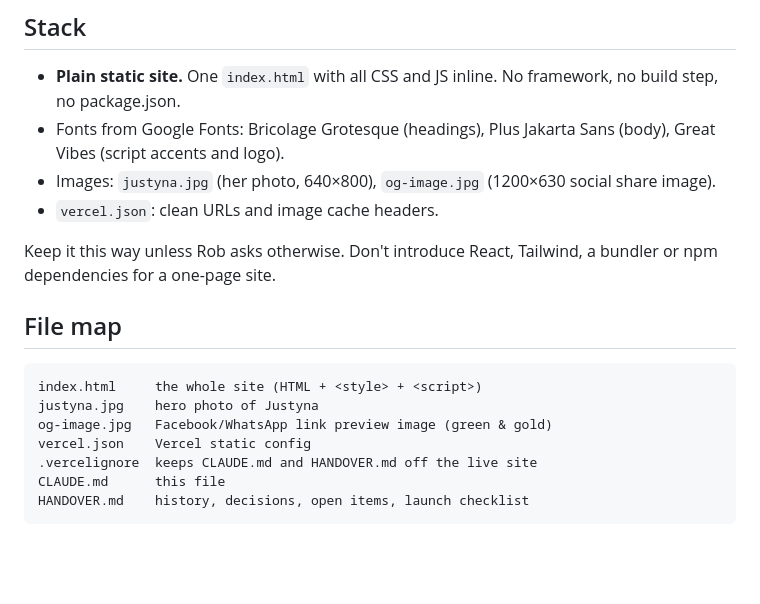
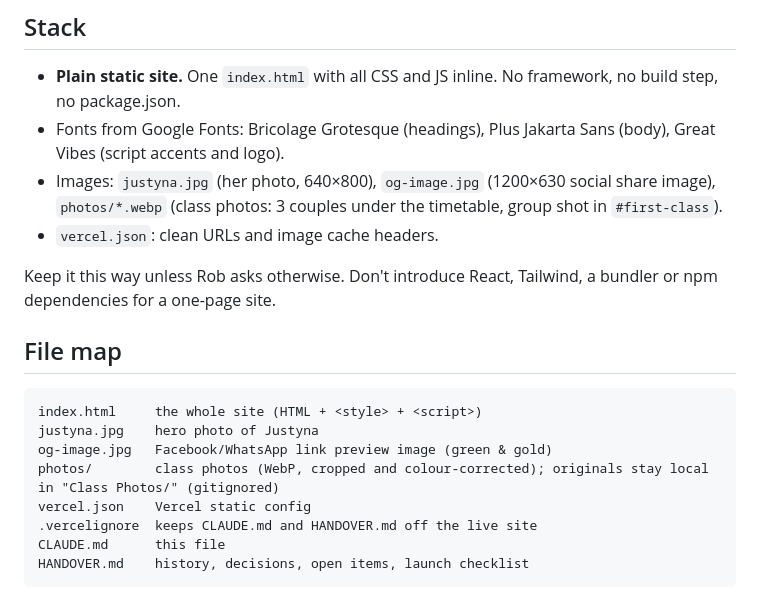
Before and after one commit to robd-hub/WellSway, a Markdown page: CLAUDE.md, the part around the change. Rendered like a GitHub page; blank space fills up the shorter version.

Commit message:
Note class photos in docs
Co-Authored-By: Claude Opus 5.5 <noreply@anthropic.com>

```diff
--- a/CLAUDE.md
+++ b/CLAUDE.md
@@ -15,7 +15,7 @@ A one-page marketing website for **WellSway Dance Studio**, run by dance teacher
 
 - **Plain static site.** One `index.html` with all CSS and JS inline. No framework, no build step, no package.json.
 - Fonts from Google Fonts: Bricolage Grotesque (headings), Plus Jakarta Sans (body), Great Vibes (script accents and logo).
-- Images: `justyna.jpg` (her photo, 640×800), `og-image.jpg` (1200×630 social share image).
+- Images: `justyna.jpg` (her photo, 640×800), `og-image.jpg` (1200×630 social share image), `photos/*.webp` (class photos: 3 couples under the timetable, group shot in `#first-class`).
 - `vercel.json`: clean URLs and image cache headers.
 
 Keep it this way unless Rob asks otherwise. Don't introduce React, Tailwind, a bundler or npm dependencies for a one-page site.
@@ -26,6 +26,7 @@ Keep it this way unless Rob asks otherwise. Don't introduce React, Tailwind, a b
 index.html     the whole site (HTML + <style> + <script>)
 justyna.jpg    hero photo of Justyna
 og-image.jpg   Facebook/WhatsApp link preview image (green & gold)
+photos/        class photos (WebP, cropped and colour-corrected); originals stay local in "Class Photos/" (gitignored)
 vercel.json    Vercel static config
 .vercelignore  keeps CLAUDE.md and HANDOVER.md off the live site
 CLAUDE.md      this file
```
Also changed, not shown: HANDOVER.md (+1 -1 lines).
